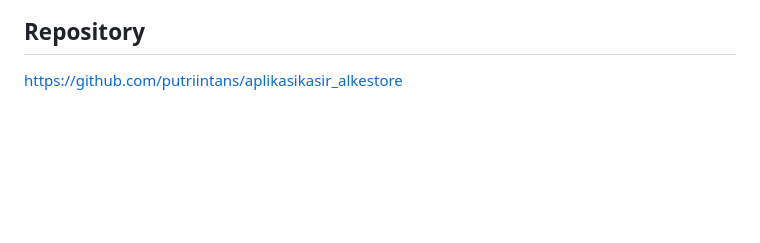
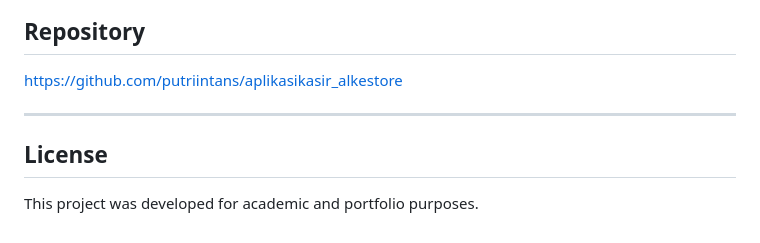
Before and after one commit to putriintans/aplikasikasir_alkestore, a Markdown page: README.md, the part around the change. Rendered like a GitHub page; blank space fills up the shorter version.

Commit message:
Memperbarui README

```diff
--- a/README.md
+++ b/README.md
@@ -172,3 +172,9 @@ http://localhost/aplikasikasir_alkestore
 ## Repository
 
 https://github.com/putriintans/aplikasikasir_alkestore
+
+---
+
+## License
+
+This project was developed for academic and portfolio purposes.
```
